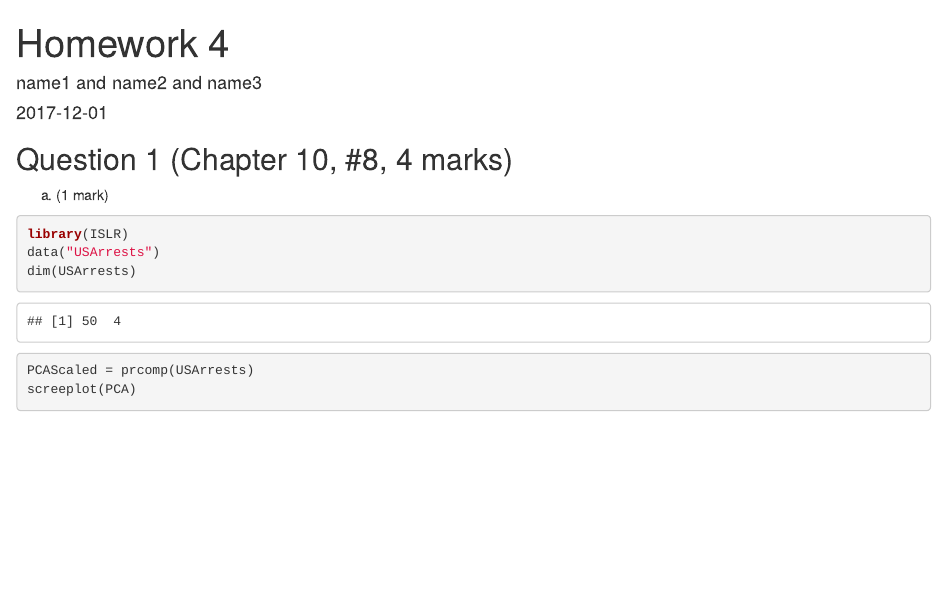
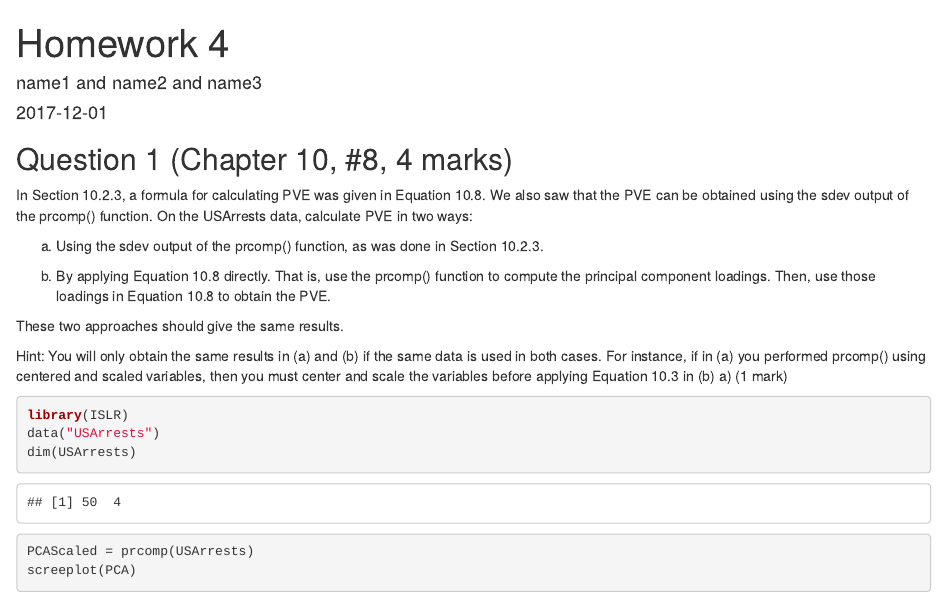
Before and after one commit to Kalamence/Stat452HW, an R Markdown document (Homework5/homework5.Rmd): the page in a window 1100 px wide, from its top. Rendered offline with R 4.5, knitr and Pandoc, with nearby package versions; some code elsewhere in the file could not run offline; common packages that the code uses without loading them are loaded.

Commit message:
changed formatting

````diff
--- a/Homework5/homework5.Rmd
+++ b/Homework5/homework5.Rmd
@@ -12,6 +12,15 @@ knitr::opts_chunk$set(echo = TRUE)
 
 ## Question 1 (Chapter 10, #8, 4 marks)
 
+In Section 10.2.3, a formula for calculating PVE was given in Equation 10.8. We also saw that the PVE can be obtained using the sdev output of the prcomp() function. On the USArrests data, calculate PVE in two ways:
+
+(a) Using the sdev output of the prcomp() function, as was done in Section 10.2.3.
+
+(b) By applying Equation 10.8 directly. That is, use the prcomp() function to compute the principal component loadings. Then, use those loadings in Equation 10.8 to obtain the PVE.
+
+These two approaches should give the same results.
+
+Hint: You will only obtain the same results in (a) and (b) if the same data is used in both cases. For instance, if in (a) you performed prcomp() using centered and scaled variables, then you must center and scale the variables before applying Equation 10.3 in (b)
 a) (1 mark)
 ```{r}
 library(ISLR)
````
Also changed, not shown: Homework5/homework5.Rmd (7 more changed lines).
